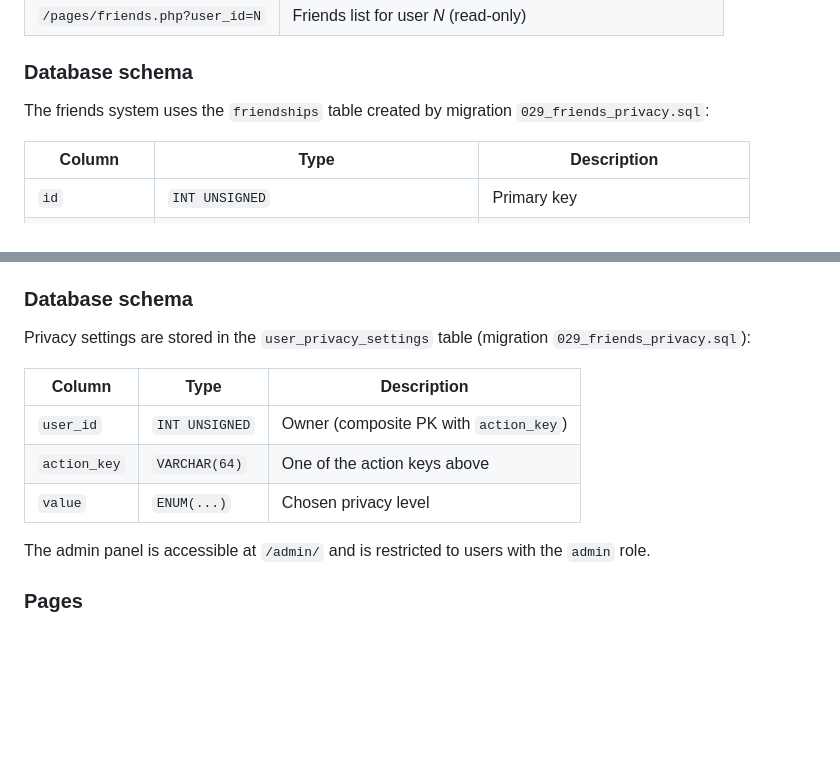
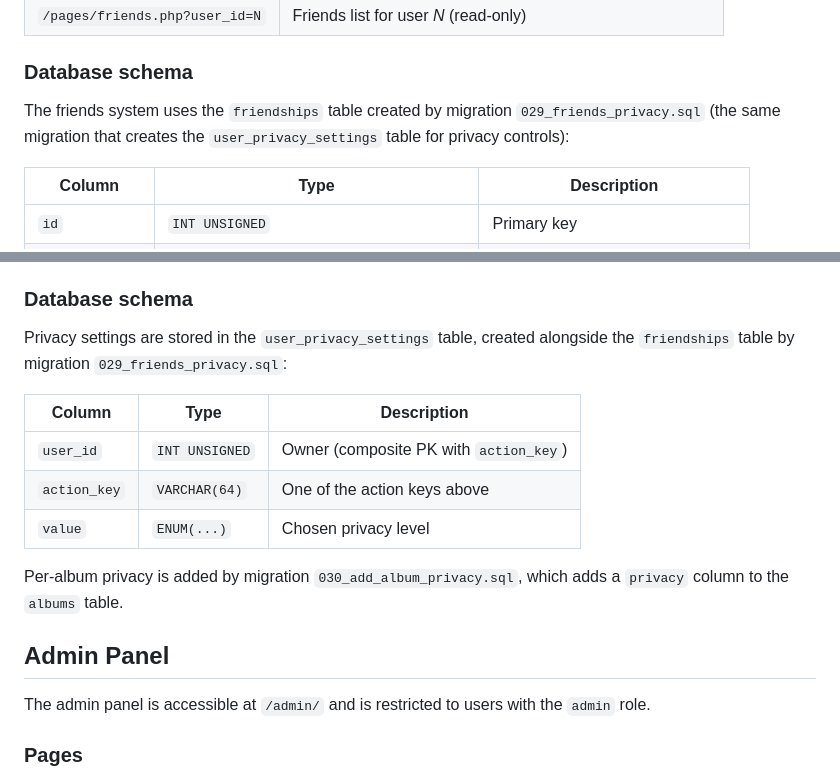
Before and after one commit to Arnold2006/SocialWeb, a Markdown page: README.md, 2 parts joined by grey strips. Drawn GitHub-style; blank space fills up the shorter version.

Commit message:
docs: fix missing Admin Panel heading and clarify migration references
Agent-Logs-Url: https://github.com/Arnold2006/SocialWeb/sessions/f0d76102-6b7e-4a15-955c-84a47469e00e

Co-authored-by: Arnold2006 <115367701+Arnold2006@users.noreply.github.com>

```diff
--- a/README.md
+++ b/README.md
@@ -513,7 +513,7 @@ Users can connect with each other through a friend-request system.
 
 ### Database schema
 
-The friends system uses the `friendships` table created by migration `029_friends_privacy.sql`:
+The friends system uses the `friendships` table created by migration `029_friends_privacy.sql` (the same migration that creates the `user_privacy_settings` table for privacy controls):
 
 | Column | Type | Description |
 |--------|------|-------------|
@@ -554,7 +554,7 @@ Individual albums can have their own privacy level (set when creating or editing
 
 ### Database schema
 
-Privacy settings are stored in the `user_privacy_settings` table (migration `029_friends_privacy.sql`):
+Privacy settings are stored in the `user_privacy_settings` table, created alongside the `friendships` table by migration `029_friends_privacy.sql`:
 
 | Column | Type | Description |
 |--------|------|-------------|
@@ -562,7 +562,9 @@ Privacy settings are stored in the `user_privacy_settings` table (migration `029
 | `action_key` | `VARCHAR(64)` | One of the action keys above |
 | `value` | `ENUM(...)` | Chosen privacy level |
 
+Per-album privacy is added by migration `030_add_album_privacy.sql`, which adds a `privacy` column to the `albums` table.
 
+## Admin Panel
 
 The admin panel is accessible at `/admin/` and is restricted to users with the `admin` role.
 
```
